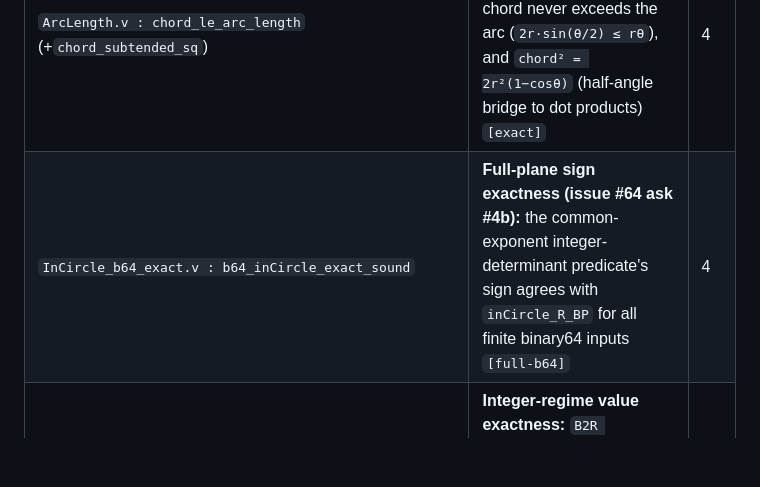
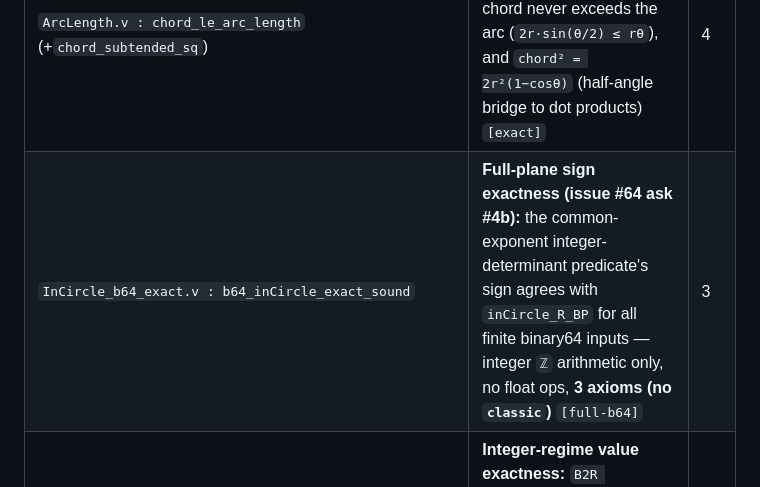
Before and after one commit to grootstebozewolf/NetTopologySuite.Proofs, a Markdown page: docs/verified-claims.md, the part around the change. Drawn GitHub-style; blank space fills up the shorter version.

Commit message:
docs(pr146): mark b64_inCircle_exact_sound as 3-axiom (no classic)
Per-theorem Print Assumptions matches b64_orient2d_exact_sound: integer
determinant sign predicate only, no Classical_Prop.classic.

```diff
--- a/docs/verified-claims.md
+++ b/docs/verified-claims.md
@@ -166,7 +166,7 @@ vacuous. See [`docs/jct-vacuity-finding.md`](jct-vacuity-finding.md) and
 | `Atan2.v : cos_atan2` (+`sin_atan2`) | **Option-A foundation (issue #64):** the Stdlib-`Ratan`-built `atan2 y x` is the polar angle of `(x,y)` — `cos = x/r`, `sin = y/r` for `(x,y)≠0` `[exact]` | 4 |
 | `AngleBetween.v : cos_angle_between` (+`sin_angle_between`) | **Option-A central angle/sweep (issue #64):** the signed angle `atan2(cross,dot)` between two vectors has `cos = dot/(\|u\|\|v\|)`, `sin = cross/(\|u\|\|v\|)` (Lagrange identity); sign encodes orientation. Range (-π,π] via `atan2_range` `[exact]` | 4 |
 | `ArcLength.v : chord_le_arc_length` (+`chord_subtended_sq`) | **Option-A exact arc length (issue #64):** `arc_length = r·θ`; the chord never exceeds the arc (`2r·sin(θ/2) ≤ rθ`), and `chord² = 2r²(1−cosθ)` (half-angle bridge to dot products) `[exact]` | 4 |
-| `InCircle_b64_exact.v : b64_inCircle_exact_sound` | **Full-plane sign exactness (issue #64 ask #4b):** the common-exponent integer-determinant predicate's sign agrees with `inCircle_R_BP` for all finite binary64 inputs `[full-b64]` | 4 |
+| `InCircle_b64_exact.v : b64_inCircle_exact_sound` | **Full-plane sign exactness (issue #64 ask #4b):** the common-exponent integer-determinant predicate's sign agrees with `inCircle_R_BP` for all finite binary64 inputs — integer `ℤ` arithmetic only, no float ops, **3 axioms (no `classic`)** `[full-b64]` | 3 |
 | `InCircle_b64_exact.v : b64_inCircle_exact_for_small_int` | **Integer-regime value exactness:** `B2R (b64_inCircle …) = inCircle_R_BP` on the nose when every coordinate is integer-valued with `\|n\| ≤ 2¹¹` `[int-b64-arc]` | 4 |
 | `InCircle_b64_exact.v : b64_inCircle_B2R_sign_sound_small_int` | Sign of the rounded `b64_inCircle` value agrees with `inCircle_R_BP` in the same `2¹¹` integer regime `[int-b64-arc]` | 4 |
 | `InCircle_b64_exact.v : perron_inCircle_sign_sound` | Perron stage-10 thin-sliver witness at the `2¹¹` boundary: opposite-sign chord endpoints with bit-exact `b64_inCircle` values `[int-b64-arc]` | 4 |
```
